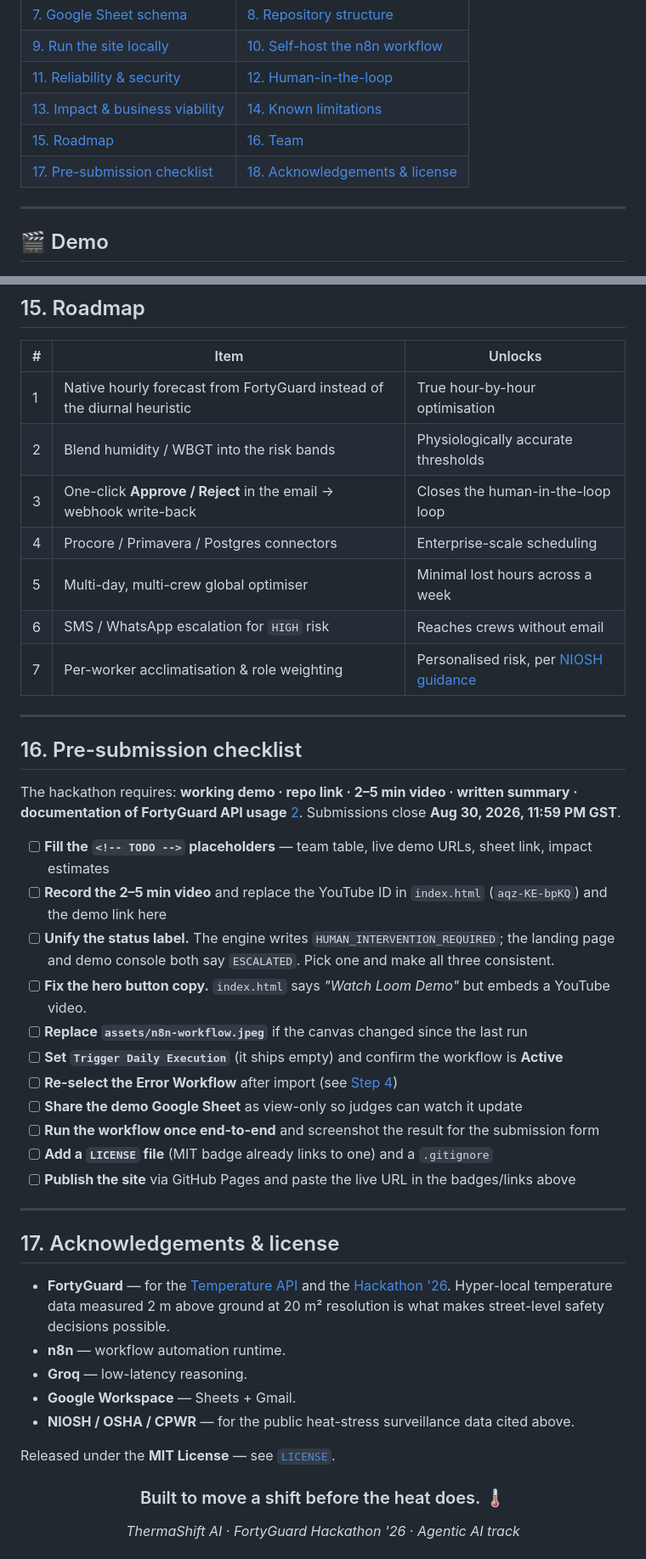
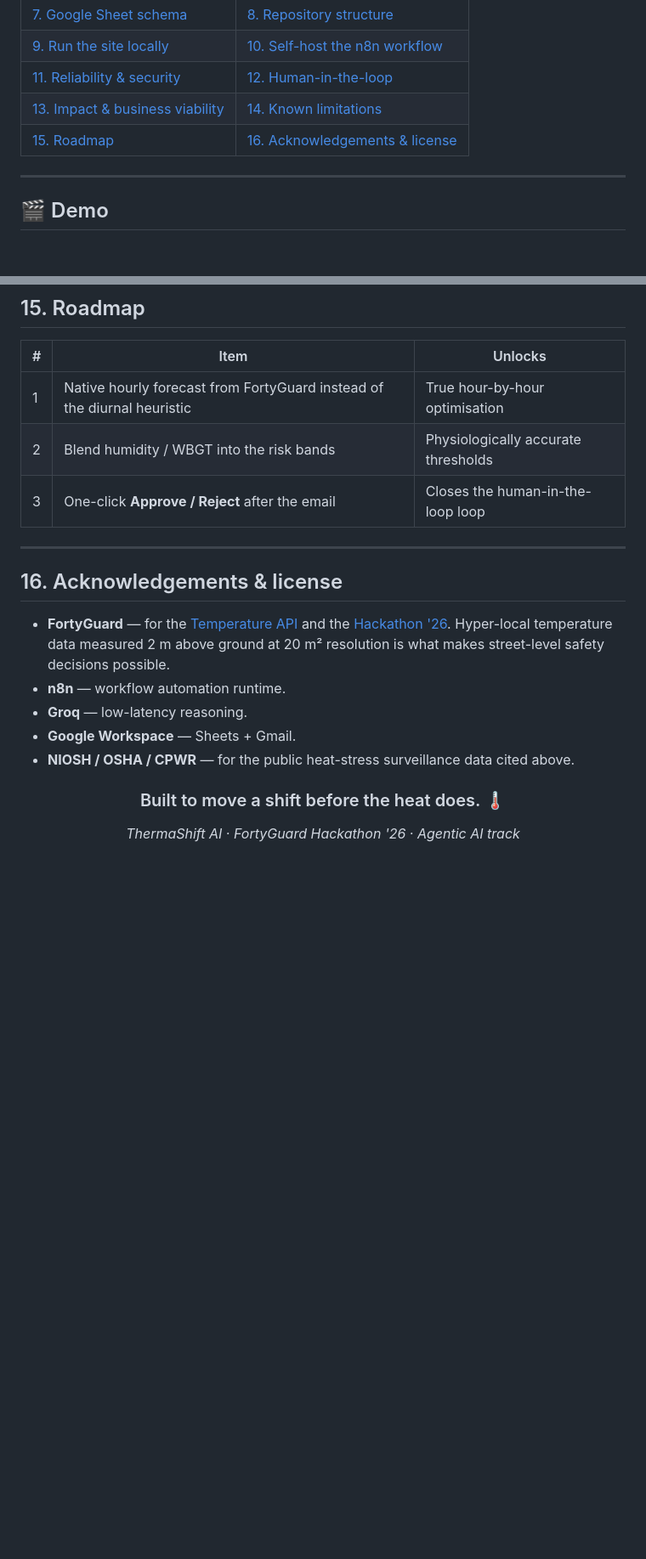
Before and after one commit to tariq-bawany/therma-shift, a Markdown page: README.md, 2 parts joined by grey strips. Shown at 85% size. Drawn GitHub-style; blank space fills up the shorter version.

Commit message:
Revise acknowledgements and remove checklist
Updated acknowledgements section and removed pre-submission checklist.

```diff
--- a/README.md
+++ b/README.md
@@ -39,8 +39,8 @@ an executive summary for a human manager to approve.
 | [9. Run the site locally](#9-run-the-site-locally) | [10. Self-host the n8n workflow](#10-self-host-the-n8n-workflow) |
 | [11. Reliability & security](#11-reliability--security) | [12. Human-in-the-loop](#12-human-in-the-loop) |
 | [13. Impact & business viability](#13-impact--business-viability) | [14. Known limitations](#14-known-limitations) |
-| [15. Roadmap](#15-roadmap) | [16. Team](#16-team) |
-| [17. Pre-submission checklist](#17-pre-submission-checklist) | [18. Acknowledgements & license](#18-acknowledgements--license) |
+| [15. Roadmap](#15-roadmap) | [16. Acknowledgements & license](#18-acknowledgements--license) |
+
 
 ---
 
@@ -1491,36 +1491,10 @@ Stating these plainly — a judge will find them anyway, and honesty scores bett
 |---|---|---|
 | 1 | Native hourly forecast from FortyGuard instead of the diurnal heuristic | True hour-by-hour optimisation |
 | 2 | Blend humidity / WBGT into the risk bands | Physiologically accurate thresholds |
-| 3 | One-click **Approve / Reject** in the email → webhook write-back | Closes the human-in-the-loop loop |
-| 4 | Procore / Primavera / Postgres connectors | Enterprise-scale scheduling |
-| 5 | Multi-day, multi-crew global optimiser | Minimal lost hours across a week |
-| 6 | SMS / WhatsApp escalation for `HIGH` risk | Reaches crews without email |
-| 7 | Per-worker acclimatisation & role weighting | Personalised risk, per [NIOSH guidance](https://www.cdc.gov/niosh/bulletin/2020/heat-stress-construction.html) |
-
----
-
-## 16. Pre-submission checklist
-
-The hackathon requires: **working demo · repo link · 2–5 min video · written summary · documentation of
-FortyGuard API usage** [2](https://www.fortyguard.com/hackathon26). Submissions close **Aug 30, 2026,
-11:59 PM GST**.
-
-- [ ] **Fill the `<!-- TODO -->` placeholders** — team table, live demo URLs, sheet link, impact estimates
-- [ ] **Record the 2–5 min video** and replace the YouTube ID in `index.html` (`aqz-KE-bpKQ`) and the demo link here
-- [ ] **Unify the status label.** The engine writes `HUMAN_INTERVENTION_REQUIRED`; the landing page and demo
-      console both say `ESCALATED`. Pick one and make all three consistent.
-- [ ] **Fix the hero button copy.** `index.html` says *"Watch Loom Demo"* but embeds a YouTube video.
-- [ ] **Replace `assets/n8n-workflow.jpeg`** if the canvas changed since the last run
-- [ ] **Set `Trigger Daily Execution`** (it ships empty) and confirm the workflow is **Active**
-- [ ] **Re-select the Error Workflow** after import (see [Step 4](#step-4--wire-the-error-workflow-))
-- [ ] **Share the demo Google Sheet** as view-only so judges can watch it update
-- [ ] **Run the workflow once end-to-end** and screenshot the result for the submission form
-- [ ] **Add a `LICENSE` file** (MIT badge already links to one) and a `.gitignore`
-- [ ] **Publish the site** via GitHub Pages and paste the live URL in the badges/links above
-
----
-
-## 17. Acknowledgements & license
+| 3 | One-click **Approve / Reject** after the email | Closes the human-in-the-loop loop |
+---
+
+## 16. Acknowledgements & license
 
 - **FortyGuard** — for the [Temperature API](https://www.fortyguard.com/products) and the
   [Hackathon '26](https://www.fortyguard.com/hackathon26). Hyper-local temperature data measured 2 m above
@@ -1530,7 +1504,6 @@ FortyGuard API usage** [2](https://www.fortyguard.com/hackathon26). Submissions
 - **Google Workspace** — Sheets + Gmail.
 - **NIOSH / OSHA / CPWR** — for the public heat-stress surveillance data cited above.
 
-Released under the **MIT License** — see [`LICENSE`](LICENSE).
 
 <div align="center">
 
```
